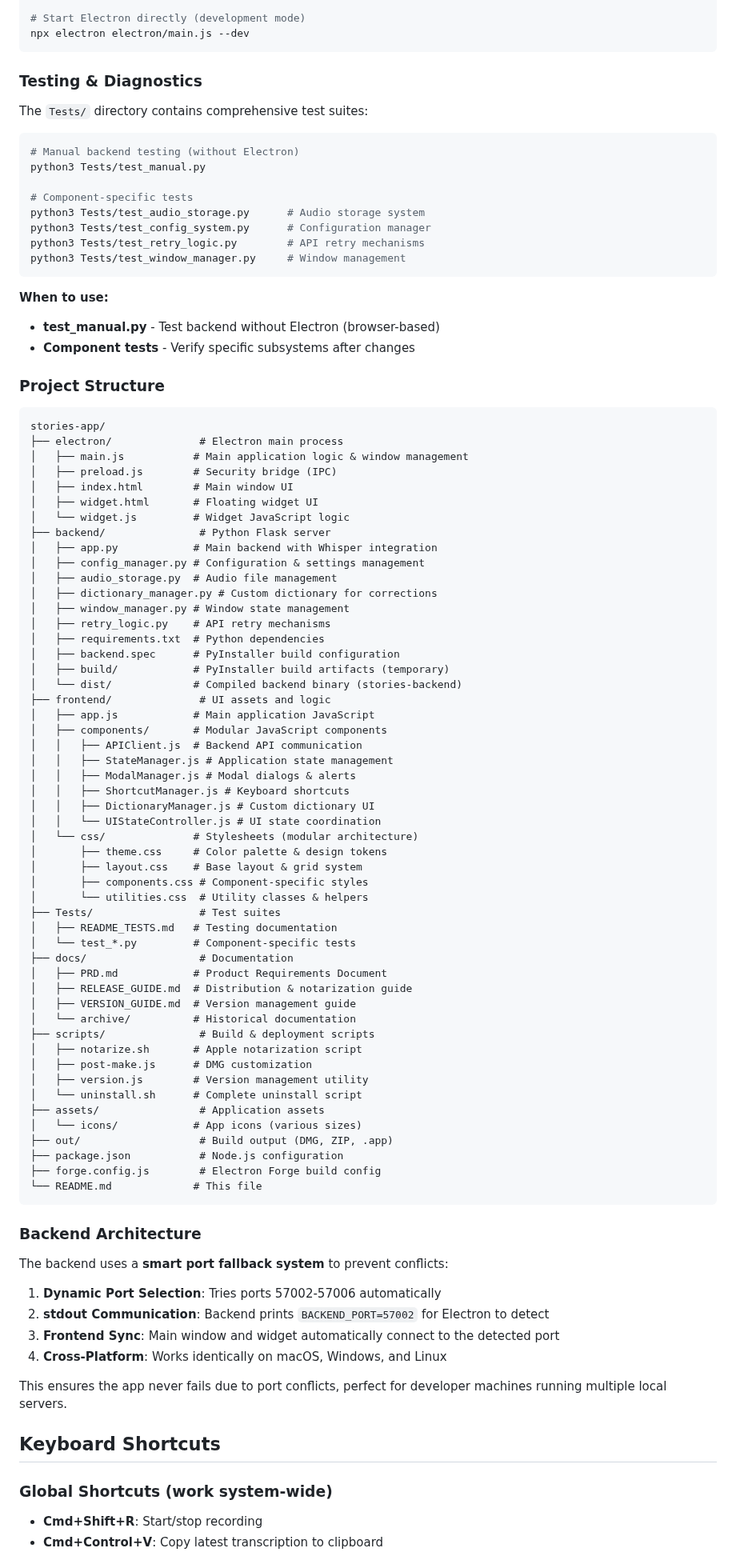
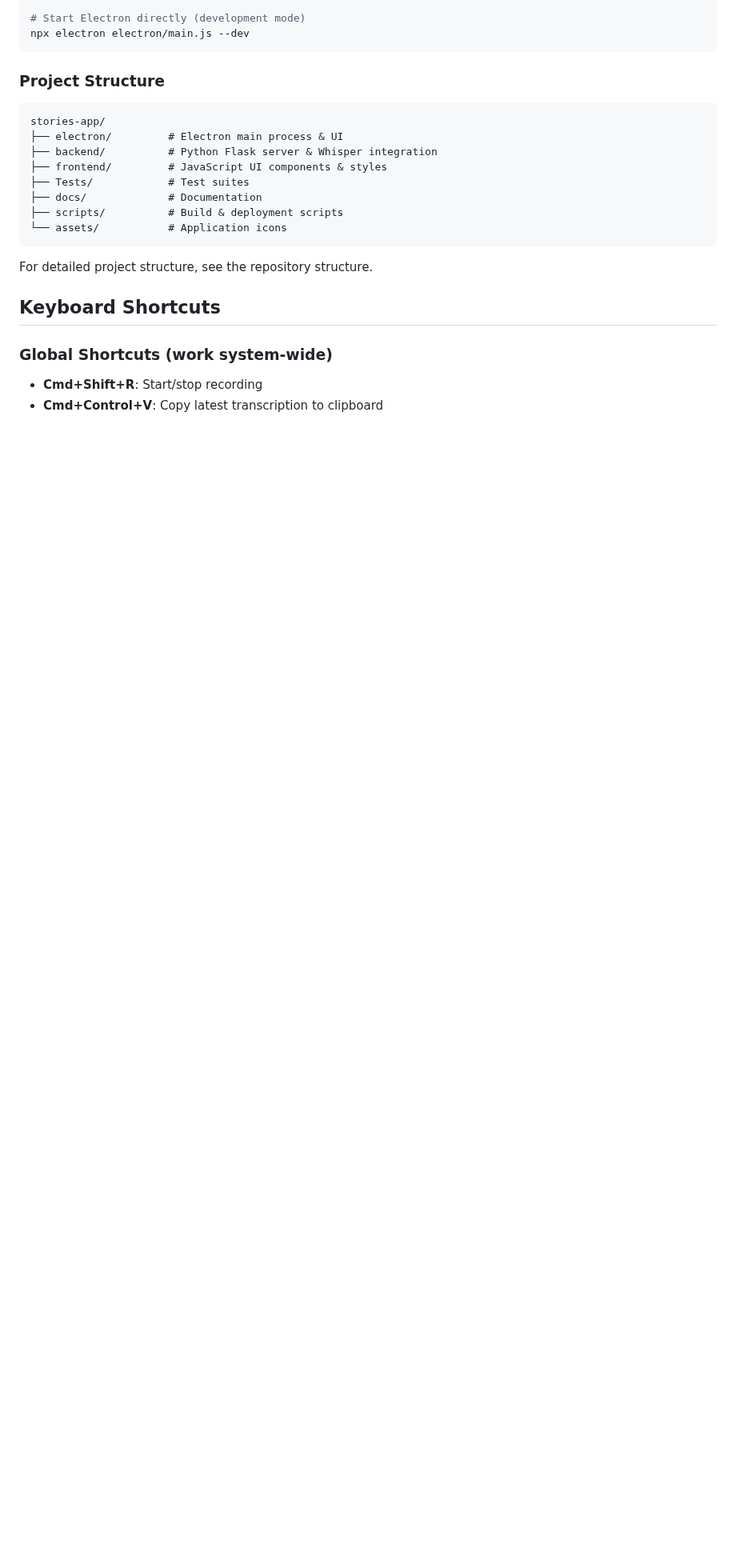
Before and after one commit to pixelspace-studio/stories-app, a Markdown page: README.md, the part around one of its changes. Shown at 80% size. Drawn GitHub-style; blank space fills up the shorter version.

````diff
--- a/README.md
+++ b/README.md
@@ -104,90 +104,20 @@ npm run backend
 npx electron electron/main.js --dev
 ```
 
-### Testing & Diagnostics
+### Project Structure
 
-The `Tests/` directory contains comprehensive test suites:
-
-```bash
-# Manual backend testing (without Electron)
-python3 Tests/test_manual.py
-
-# Component-specific tests
-python3 Tests/test_audio_storage.py      # Audio storage system
-python3 Tests/test_config_system.py      # Configuration manager
-python3 Tests/test_retry_logic.py        # API retry mechanisms
-python3 Tests/test_window_manager.py     # Window management
+```
+stories-app/
+├── electron/         # Electron main process & UI
+├── backend/          # Python Flask server & Whisper integration
+├── frontend/         # JavaScript UI components & styles
+├── Tests/            # Test suites
+├── docs/             # Documentation
+├── scripts/          # Build & deployment scripts
+└── assets/           # Application icons
 ```
 
-**When to use:**
-- **test_manual.py** - Test backend without Electron (browser-based)
-- **Component tests** - Verify specific subsystems after changes
-
-### Project Structure
-```
-stories-app/
-├── electron/              # Electron main process
-│   ├── main.js           # Main application logic & window management
-│   ├── preload.js        # Security bridge (IPC)
-│   ├── index.html        # Main window UI
-│   ├── widget.html       # Floating widget UI
-│   └── widget.js         # Widget JavaScript logic
-├── backend/               # Python Flask server
-│   ├── app.py            # Main backend with Whisper integration
-│   ├── config_manager.py # Configuration & settings management
-│   ├── audio_storage.py  # Audio file management
-│   ├── dictionary_manager.py # Custom dictionary for corrections
-│   ├── window_manager.py # Window state management
-│   ├── retry_logic.py    # API retry mechanisms
-│   ├── requirements.txt  # Python dependencies
-│   ├── backend.spec      # PyInstaller build configuration
-│   ├── build/            # PyInstaller build artifacts (temporary)
-│   └── dist/             # Compiled backend binary (stories-backend)
-├── frontend/              # UI assets and logic
-│   ├── app.js            # Main application JavaScript
-│   ├── components/       # Modular JavaScript components
-│   │   ├── APIClient.js  # Backend API communication
-│   │   ├── StateManager.js # Application state management
-│   │   ├── ModalManager.js # Modal dialogs & alerts
-│   │   ├── ShortcutManager.js # Keyboard shortcuts
-│   │   ├── DictionaryManager.js # Custom dictionary UI
-│   │   └── UIStateController.js # UI state coordination
-│   └── css/              # Stylesheets (modular architecture)
-│       ├── theme.css     # Color palette & design tokens
-│       ├── layout.css    # Base layout & grid system
-│       ├── components.css # Component-specific styles
-│       └── utilities.css  # Utility classes & helpers
-├── Tests/                 # Test suites
-│   ├── README_TESTS.md   # Testing documentation
-│   └── test_*.py         # Component-specific tests
-├── docs/                  # Documentation
-│   ├── PRD.md            # Product Requirements Document
-│   ├── RELEASE_GUIDE.md  # Distribution & notarization guide
-│   ├── VERSION_GUIDE.md  # Version management guide
-│   └── archive/          # Historical documentation
-├── scripts/               # Build & deployment scripts
-│   ├── notarize.sh       # Apple notarization script
-│   ├── post-make.js      # DMG customization
-│   ├── version.js        # Version management utility
-│   └── uninstall.sh      # Complete uninstall script
-├── assets/                # Application assets
-│   └── icons/            # App icons (various sizes)
-├── out/                   # Build output (DMG, ZIP, .app)
-├── package.json           # Node.js configuration
-├── forge.config.js        # Electron Forge build config
-└── README.md             # This file
-```
-
-### Backend Architecture
-
-The backend uses a **smart port fallback system** to prevent conflicts:
-
-1. **Dynamic Port Selection**: Tries ports 57002-57006 automatically
-2. **stdout Communication**: Backend prints `BACKEND_PORT=57002` for Electron to detect
-3. **Frontend Sync**: Main window and widget automatically connect to the detected port
-4. **Cross-Platform**: Works identically on macOS, Windows, and Linux
-
-This ensures the app never fails due to port conflicts, perfect for developer machines running multiple local servers.
+For detailed project structure, see the repository structure.
 
 ## Keyboard Shortcuts
 
````
Also changed, not shown: other parts of README.md (+20 -88 lines).
